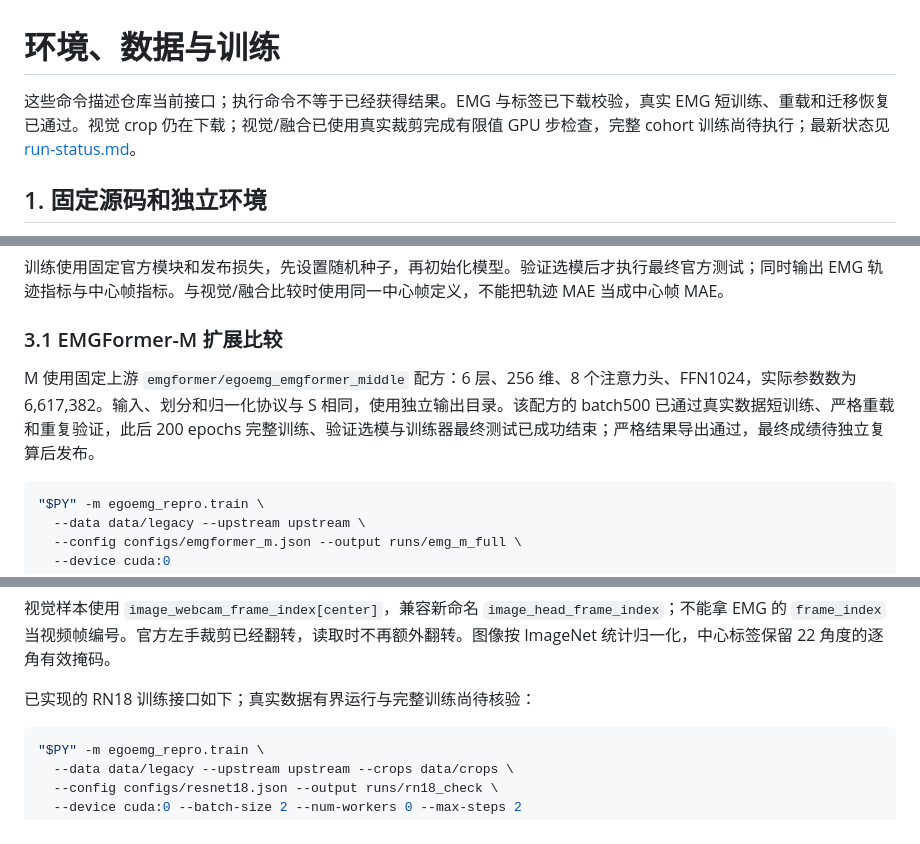
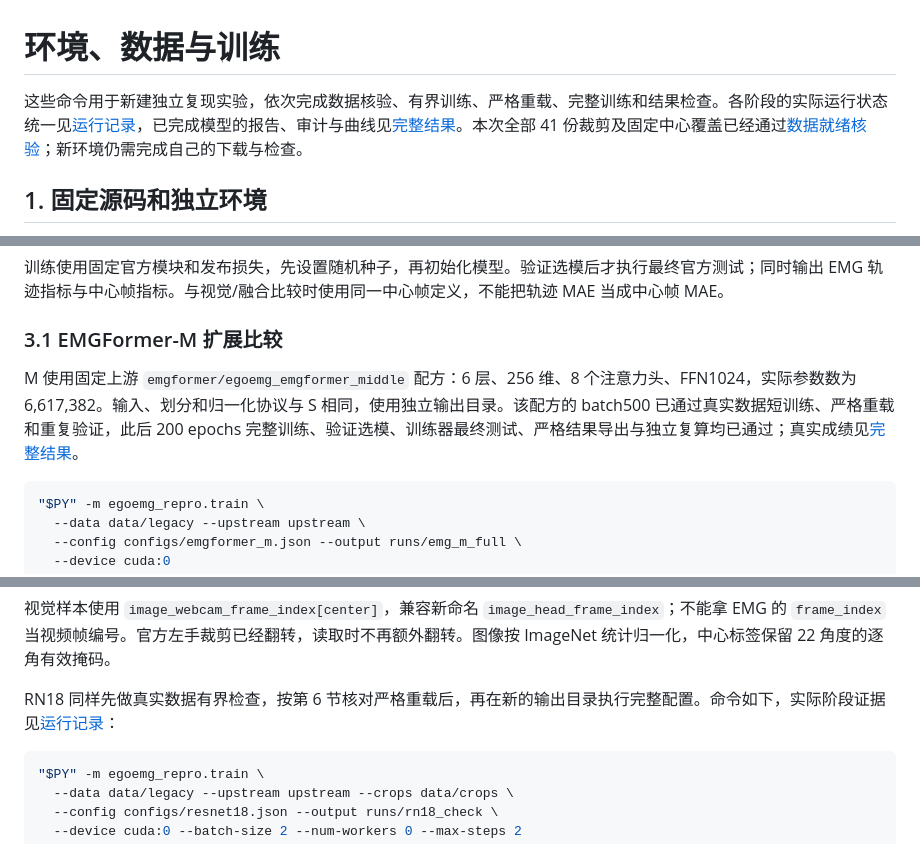
Before and after one commit to ZSHYC/EgoEMG-Reproduction, a Markdown page: docs/training.md, 3 parts joined by grey strips. Drawn GitHub-style.

Commit message:
Keep training guide aligned with verified experiment evidence

````diff
--- a/docs/training.md
+++ b/docs/training.md
@@ -1,6 +1,6 @@
 # 环境、数据与训练
 
-这些命令描述仓库当前接口；执行命令不等于已经获得结果。EMG 与标签已下载校验，真实 EMG 短训练、重载和迁移恢复已通过。视觉 crop 仍在下载；视觉/融合已使用真实裁剪完成有限值 GPU 步检查，完整 cohort 训练尚待执行；最新状态见 [run-status.md](run-status.md)。
+这些命令用于新建独立复现实验，依次完成数据核验、有界训练、严格重载、完整训练和结果检查。各阶段的实际运行状态统一见[运行记录](run-status.md)，已完成模型的报告、审计与曲线见[完整结果](../results/completed/README.md)。本次全部 41 份裁剪及固定中心覆盖已经通过[数据就绪核验](../results/crop-readiness.json)；新环境仍需完成自己的下载与检查。
 
 ## 1. 固定源码和独立环境
 
@@ -68,7 +68,7 @@ EGOEMG_UPSTREAM="$PWD/upstream" "$PY" -m pytest -q
 
 ### 3.1 EMGFormer-M 扩展比较
 
-M 使用固定上游 `emgformer/egoemg_emgformer_middle` 配方：6 层、256 维、8 个注意力头、FFN1024，实际参数数为 6,617,382。输入、划分和归一化协议与 S 相同，使用独立输出目录。该配方的 batch500 已通过真实数据短训练、严格重载和重复验证，此后 200 epochs 完整训练、验证选模与训练器最终测试已成功结束；严格结果导出通过，最终成绩待独立复算后发布。
+M 使用固定上游 `emgformer/egoemg_emgformer_middle` 配方：6 层、256 维、8 个注意力头、FFN1024，实际参数数为 6,617,382。输入、划分和归一化协议与 S 相同，使用独立输出目录。该配方的 batch500 已通过真实数据短训练、严格重载和重复验证，此后 200 epochs 完整训练、验证选模、训练器最终测试、严格结果导出与独立复算均已通过；真实成绩见[完整结果](../results/completed/README.md)。
 
 ```bash
 "$PY" -m egoemg_repro.train \
@@ -96,7 +96,7 @@ M 的 checkpoint 与 S 架构不同；现有 RN18+S 融合只接收 S 分支，
 
 视觉样本使用 `image_webcam_frame_index[center]`，兼容新命名 `image_head_frame_index`；不能拿 EMG 的 `frame_index` 当视频帧编号。官方左手裁剪已经翻转，读取时不再额外翻转。图像按 ImageNet 统计归一化，中心标签保留 22 角度的逐角有效掩码。
 
-已实现的 RN18 训练接口如下；真实数据有界运行与完整训练尚待核验：
+RN18 同样先做真实数据有界检查，按第 6 节核对严格重载后，再在新的输出目录执行完整配置。命令如下，实际阶段证据见[运行记录](run-status.md)：
 
 ```bash
 "$PY" -m egoemg_repro.train \
````
Also changed, not shown: other parts of docs/training.md (+1 -1 lines).
